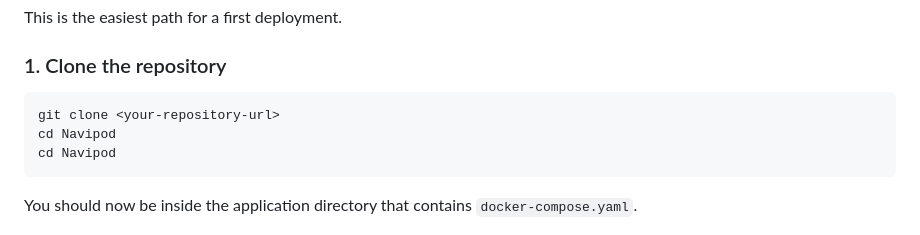
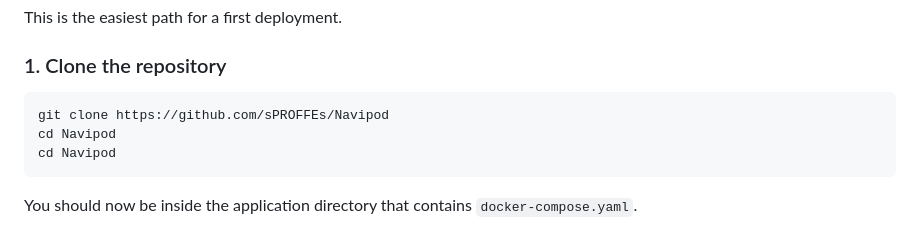
Before and after one commit to sPROFFEs/Navipod, a Markdown page: README.md, the part around the change. GitHub-like rendering.

````diff
--- a/README.md
+++ b/README.md
@@ -93,7 +93,7 @@ This is the easiest path for a first deployment.
 ### 1. Clone the repository
 
 ```bash
-git clone <your-repository-url>
+git clone https://github.com/sPROFFEs/Navipod
 cd Navipod
 cd Navipod
 ```
````
